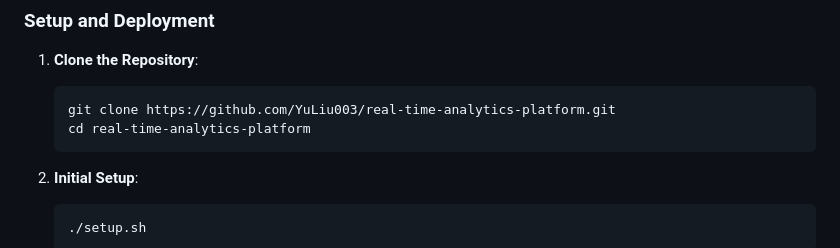
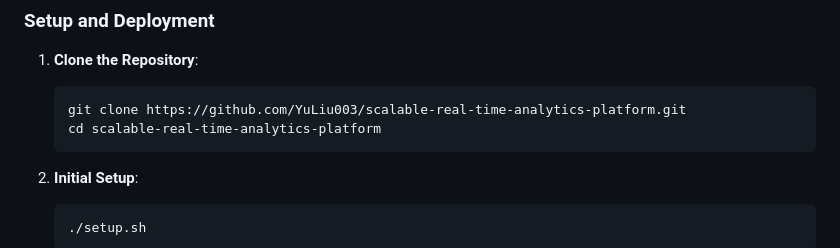
Before and after one commit to YuLiu003/scalable-real-time-analytics-platform, a Markdown page: README.md, the part around the change. GitHub-like rendering.

````diff
--- a/README.md
+++ b/README.md
@@ -68,8 +68,8 @@ The project is organized as follows:
 
 1. **Clone the Repository**:
    ```bash
-   git clone https://github.com/YuLiu003/real-time-analytics-platform.git
-   cd real-time-analytics-platform
+   git clone https://github.com/YuLiu003/scalable-real-time-analytics-platform.git
+   cd scalable-real-time-analytics-platform
    ```
 
 2. **Initial Setup**:
````
